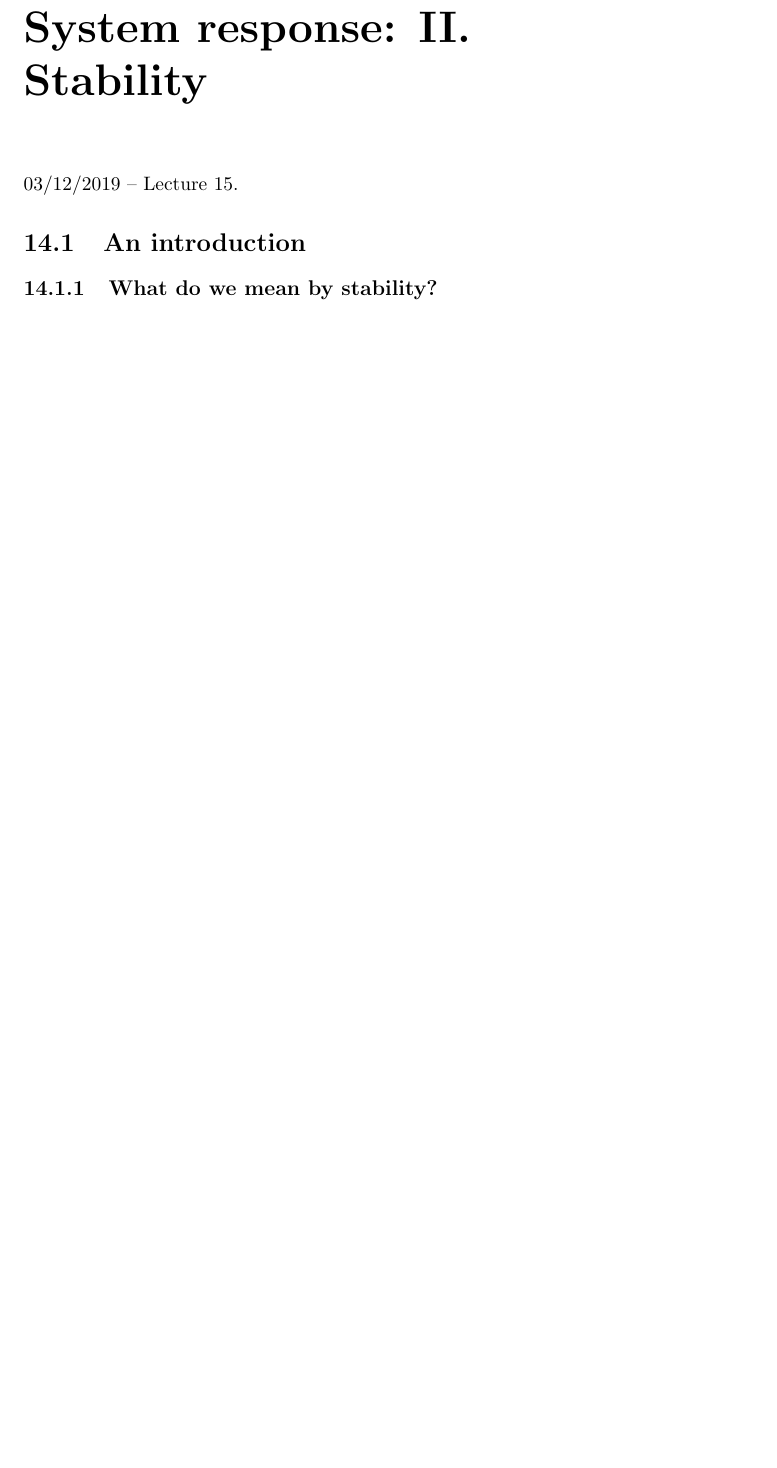
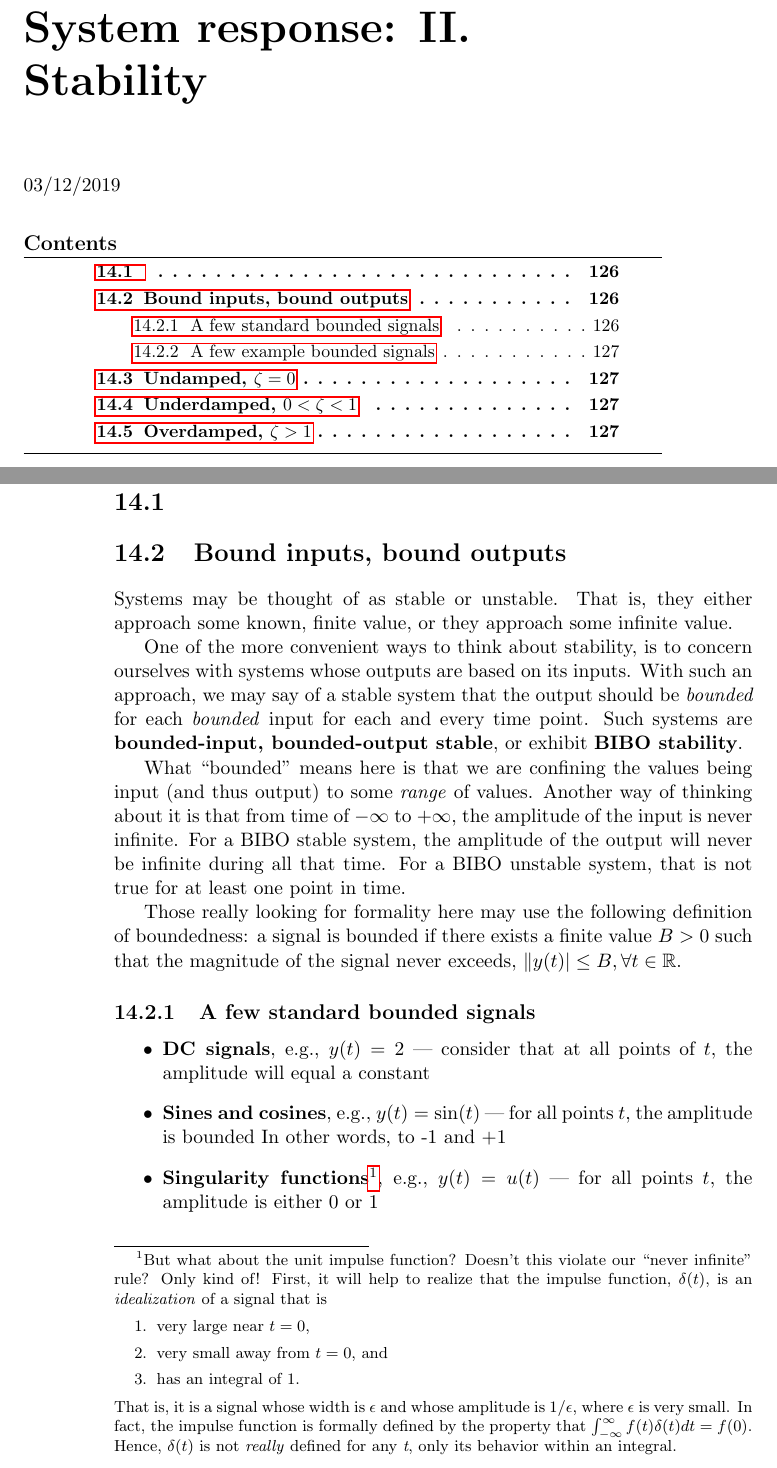
Before and after one commit to barrybelmont/biomede-211-w19, a LaTeX book (biomede-211-w19.tex): part of page 143 of 190 before the commit and two parts of pages 143 and 144 of 192 after it, the two joined at a grey line, cut so that both start at the same text, the shorter picture padded with empty space. Compiled offline with pdfLaTeX.

Commit message:
Bounded inputs, bounded outputs
A formal definition of stability in systems (and signals) has been added.

```diff
--- a/biomede-211-w19.tex
+++ b/biomede-211-w19.tex
@@ -2484,6 +2484,26 @@ Let us prove this to ourselves.\footnote{0$^-$ and $t^+$ will be avoided in this
 
 
 \chapter{System response: II. Stability}
-03/12/2019 – Lecture 15.
-\section{An introduction}
-\subsection{What do we mean by stability?}
+03/12/2019
+\minitoc
+\newpage
+\section{}
+\section{Bound inputs, bound outputs}
+Systems may be thought of as stable or unstable. That is, they either approach some known, finite value, or they approach some infinite value.
+
+One of the more convenient ways to think about stability, is to concern ourselves with systems whose outputs are based on its inputs. With such an approach, we may say of a stable system that the output should be \textit{bounded} for each \textit{bounded} input for each and every time point. Such systems are \textbf{bounded-input, bounded-output stable}, or exhibit \textbf{BIBO stability}.
+
+What ``bounded'' means here is that we are confining the values being input (and thus output) to some \textit{range} of values. Another way of thinking about it is that from time of $-\infty$ to $+\infty$, the amplitude of the input is never infinite. For a BIBO stable system, the amplitude of the output will never be infinite during all that time. For a BIBO unstable system, that is not true for at least one point in time.
+
+Those really looking for formality here may use the following definition of boundedness: a signal is bounded if there exists a finite value $B > 0$ such that the magnitude of the signal never exceeds, $\|y(t)|\leq B, \forall t\in \mathbb {R} $.
+
+\subsection{A few standard bounded signals}
+\begin{itemize}
+	\item \textbf{DC signals}, e.g., $y(t) = 2$ | consider that at all points of $t$, the amplitude will equal a constant
+	\item \textbf{Sines and cosines}, e.g., $y(t) = \sin(t)$ | for all points $t$, the amplitude is bounded In other words, to -1 and +1
+	\item \textbf{Singularity functions}\footnote{But what about the unit impulse function? Doesn't this violate our ``never infinite'' rule? Only kind of! First, it will help to realize that the impulse function, $\delta(t)$, is an \textit{idealization} of a signal that is \begin{enumerate}
+		\item very large near $t = 0$,
+		\item very small away from $t = 0$, and
+		\item has an integral of 1.
+	\end{enumerate} That is, it is a signal whose width is $\epsilon$ and whose amplitude is $1/\epsilon$, where $\epsilon$ is very small. In fact, the impulse function is formally defined by the property that $\int_{-\infty}^{\infty}f(t)\delta(t)dt = f(0)$. Hence, $\delta(t)$ is not \textit{really} defined for any \textit{t}, only its behavior within an integral.}, e.g., $y(t) = u(t)$ | for all points $t$, the amplitude is either 0 or 1
+\end{itemize}
```
Also changed, not shown: biomede-211-w19.tex (14 more changed lines), 1 other file.
